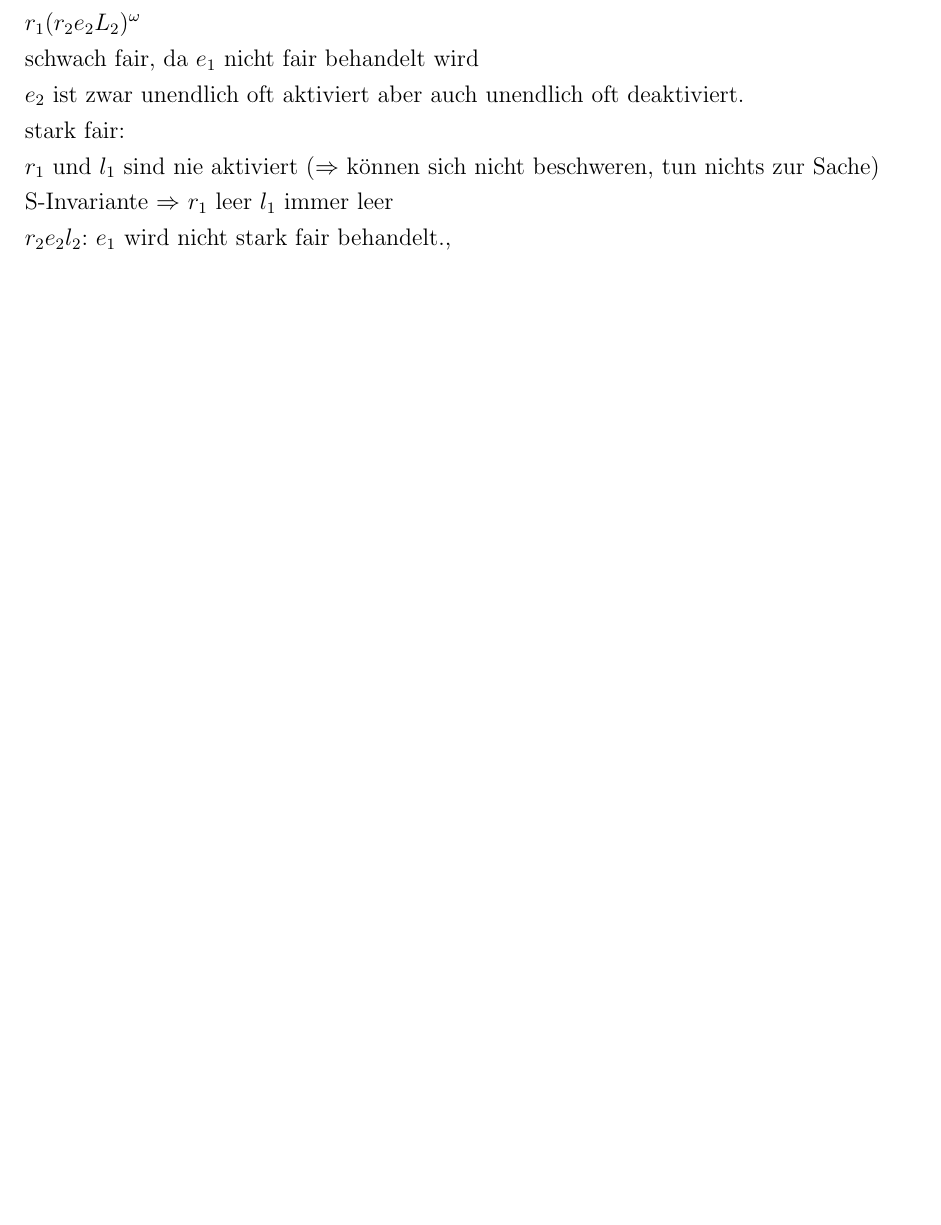
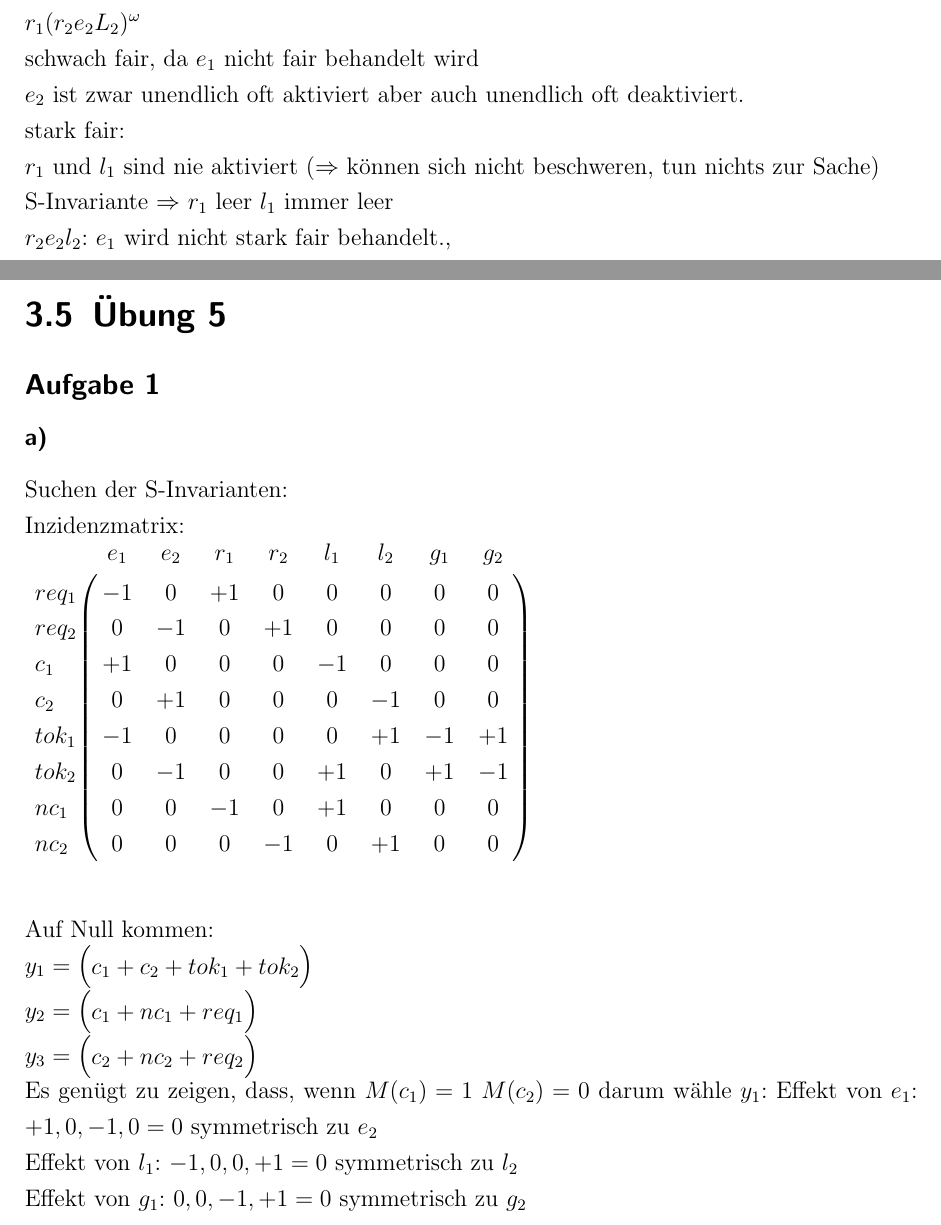
Before and after one commit to newmar/UniA, a LaTeX document (petrinetze/Zusammenfassung.tex): part of page 11 of 11 before the commit and two parts of pages 11 and 12 of 13 after it, the two joined at a grey line, cut so that both start at the same text, the shorter picture padded with empty space. Compiled offline with pdfLaTeX.

Commit message:
Übung 5 hinzugefügt

```diff
--- a/petrinetze/Zusammenfassung.tex
+++ b/petrinetze/Zusammenfassung.tex
@@ -46,6 +46,9 @@
 \def\TReg{\textsuperscript{\textregistered}}
 \def\TCop{\textsuperscript{\textcopyright}}
 \def\TTra{\textsuperscript{\texttrademark}}
+
+\def\colCOL#1{\multicolumn{1}{>{\columncolor{green!30}}c}{#1}}
+\def\colCell#1#2{\multicolumn{1}{>{\columncolor{#1}}c}{#2}}
 
 
 \title{Zusammenfassung Petrinetze}
@@ -324,3 +327,35 @@ $r_1$ und $l_1$ sind nie aktiviert ($\Rightarrow$ können sich nicht beschweren,
 S-Invariante $\Rightarrow$ $r_1$ leer $l_1$ immer leer\newline
 $r_2 e_2 l_2$: $e_1$ wird nicht stark fair behandelt.,
 
+\newpage
+
+\section{Übung 5}
+\subsection*{Aufgabe 1}
+\subsubsection*{a)}
+Suchen der S-Invarianten:\newline
+Inzidenzmatrix:\newline
+$\bordermatrix{ %
+		&e_1&e_2&r_1&r_2&l_1&l_2&g_1&g_2\cr
+req_1	& -1&  0& +1&  0&  0&  0&  0&  0\cr
+req_2	&  0& -1&  0& +1&  0&  0&  0&  0\cr
+c_1		& +1&  0&  0&  0& -1&  0&  0&  0\cr
+c_2		&  0& +1&  0&  0&  0& -1&  0&  0\cr
+tok_1	& -1&  0&  0&  0&  0& +1& -1& +1\cr
+tok_2	&  0& -1&  0&  0& +1&  0& +1& -1\cr
+nc_1	&  0&  0& -1&  0& +1&  0&  0&  0\cr
+nc_2	&  0&  0&  0& -1&  0& +1&  0&  0\cr
+}$\vspace*{1cm}\newline
+Auf Null kommen:\newline
+$y_1=\begin{pmatrix}
+	c_1 + c_2 + tok_1 + tok_2\cr
+\end{pmatrix}$\newline
+$y_2=\begin{pmatrix}
+	c_1 + nc_1 + req_1\cr
+\end{pmatrix}$\newline
+$y_3=\begin{pmatrix}
+	c_2 + nc_2 + req_2\cr
+\end{pmatrix}$\newline
+Es genügt zu zeigen, dass, wenn $M(c_1)=1$ $M(c_2)=0$ darum wähle $y_1$:
+Effekt von $e_1$: $+1, 0, -1, 0 = 0$ symmetrisch zu $e_2$\newline
+Effekt von $l_1$: $-1, 0, 0, +1 = 0$ symmetrisch zu $l_2$\newline
+Effekt von $g_1$: $0, 0, -1, +1 = 0$ symmetrisch zu $g_2$\newline
```
Also changed, not shown: petrinetze/Zusammenfassung.pdf, petrinetze/Zusammenfassung.tex (11 more changed lines).
